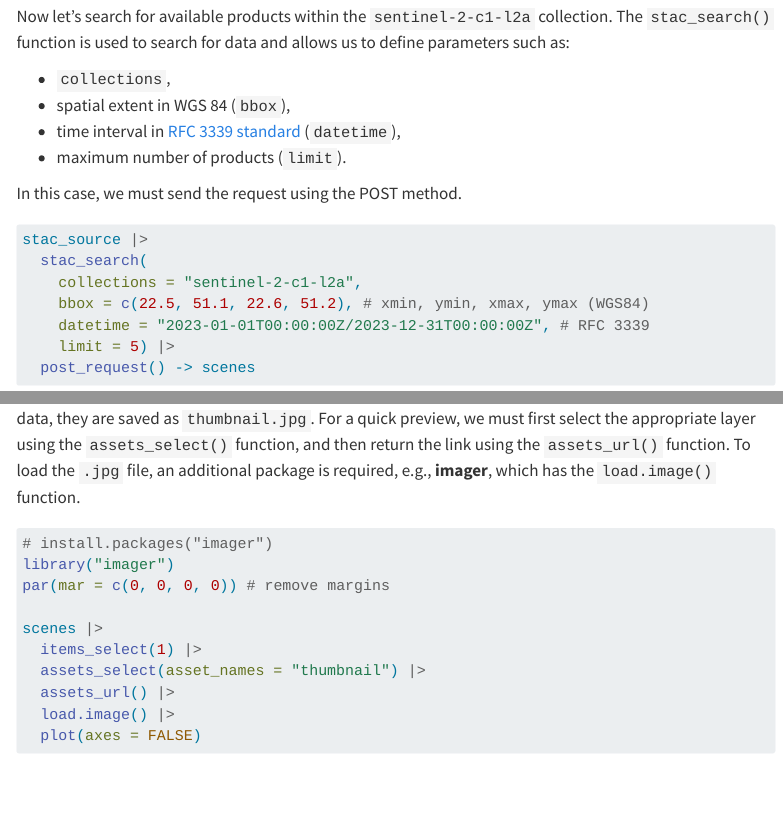
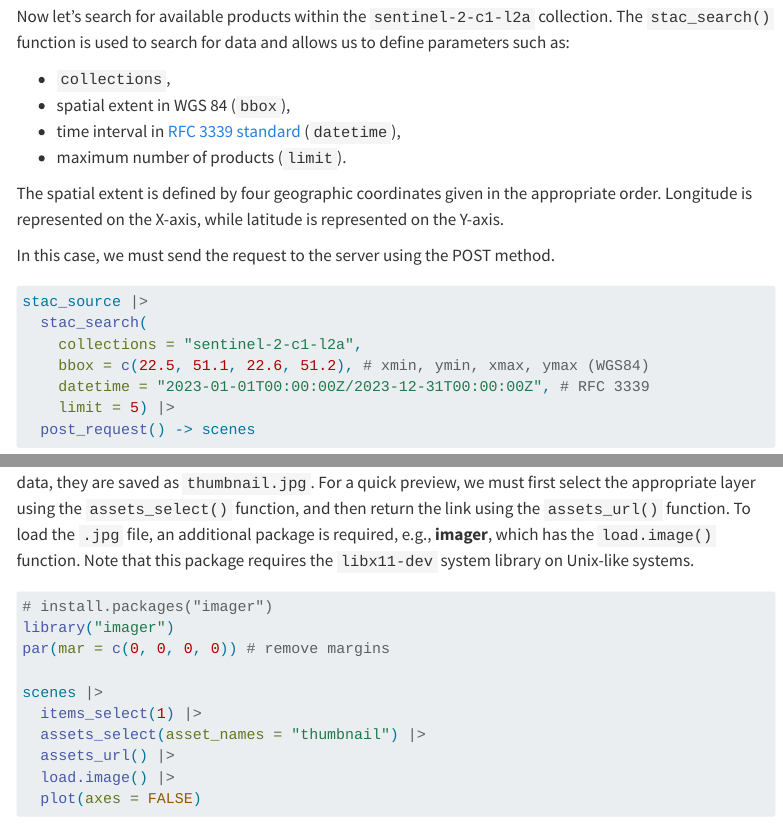
Before and after one commit to kadyb/OGH2025, a Quarto document (01_rstac_terra.qmd): the page in a window 1100 px wide, from 2320 px down, and a second part further down, joined at a grey line. Rendered offline with R 4.5, knitr and Pandoc in place of Quarto, with nearby package versions; some code elsewhere in the file could not run offline; menus at the side of the page are left out.

Commit message:
update `01_rstac_terra.qmd`

````diff
--- a/01_rstac_terra.qmd
+++ b/01_rstac_terra.qmd
@@ -116,7 +116,11 @@ parameters such as:
 - time interval in [RFC 3339 standard](https://www.rfc-editor.org/rfc/rfc3339) (`datetime`),
 - maximum number of products (`limit`).
 
-In this case, we must send the request using the POST method.
+The spatial extent is defined by four geographic coordinates given in the
+appropriate order. Longitude is represented on the X-axis, while latitude is
+represented on the Y-axis.
+
+In this case, we must send the request to the server using the POST method.
 
 ```{r}
 stac_source |>
@@ -184,9 +188,10 @@ stac_source |>
 df = items_as_sf(scenes)
 df$`eo:cloud_cover`
 ```
+
 Satellite scenes usually contain low-resolution thumbnails in RGB composition.
 In the case of Sentinel 2 data, they are saved as `thumbnail.jpg`. For a quick
 preview, we must first select the appropriate layer using the `assets_select()`
 function, and then return the link using the `assets_url()` function. To load
 the `.jpg` file, an additional package is required, e.g., **imager**, which
-has the `load.image()` function.
+has the `load.image()` function. Note that this package requires the
````
Also changed, not shown: 01_rstac_terra.qmd (1 more changed lines).
